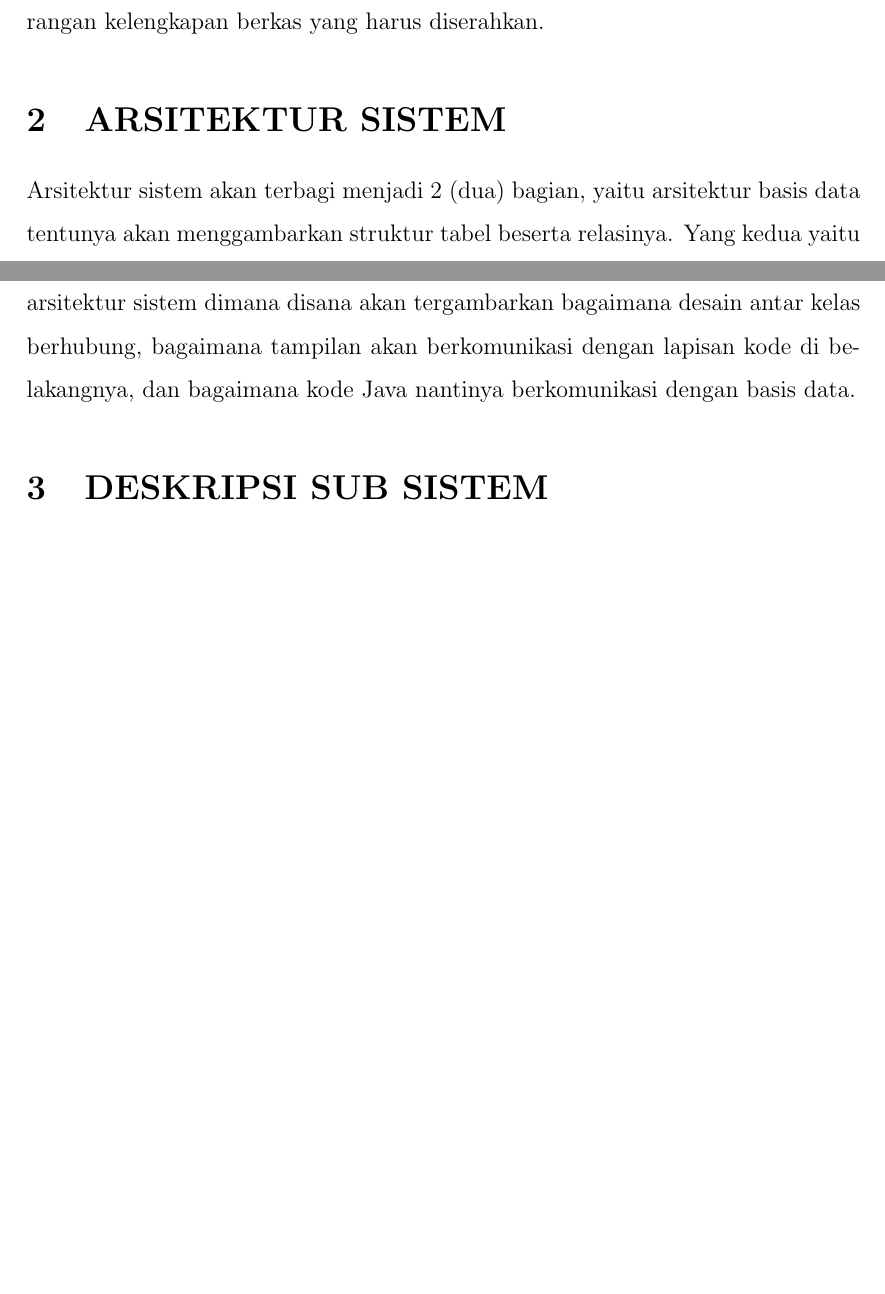
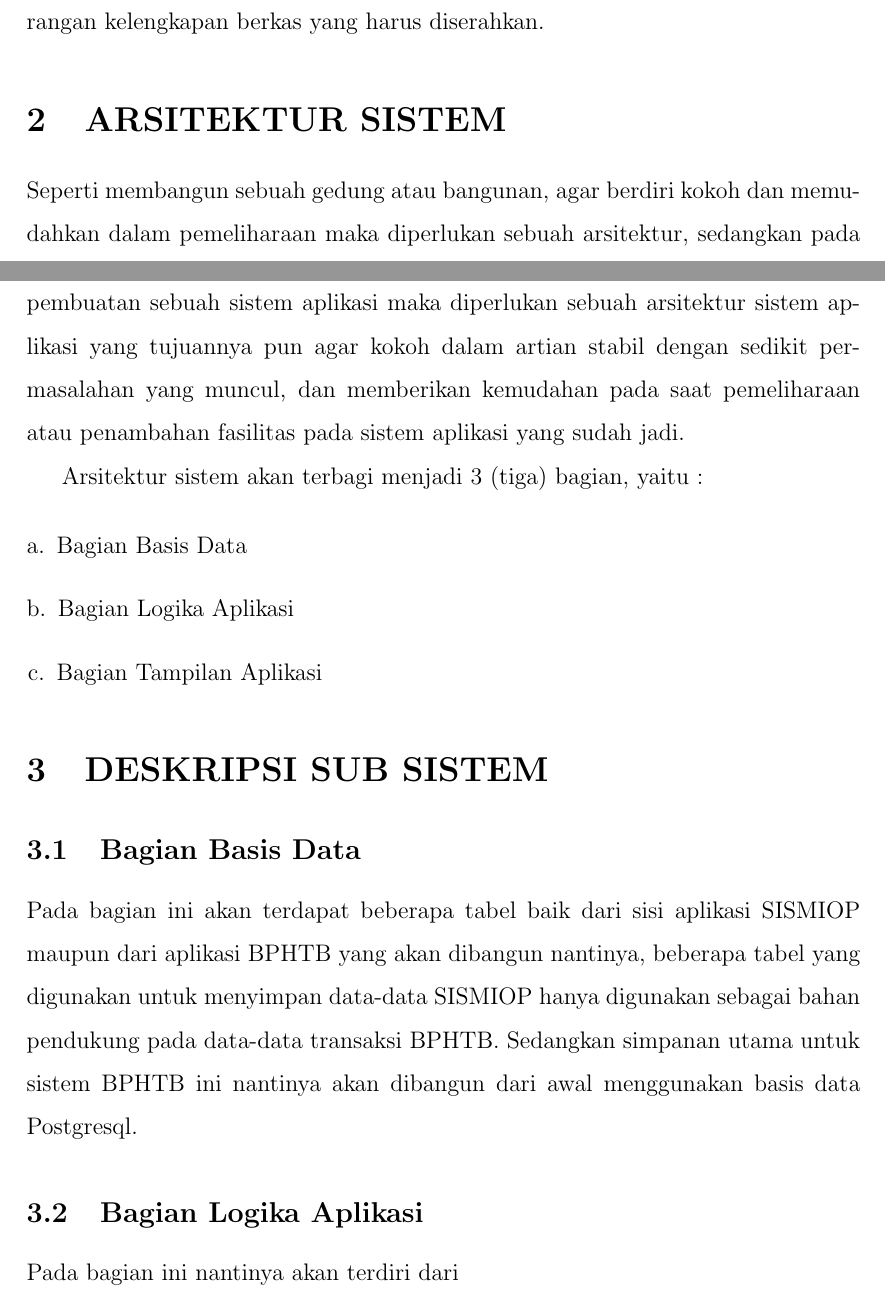
Before and after one commit to tamami-bf/analisis-si-sis-bphtb, a LaTeX document (00.book.tex): two parts of pages 1 and 2 of 2 before the commit and two parts of pages 1 and 2 of 3 after it, joined at a grey line, cut so that both start at the same text, the shorter picture padded with empty space. Compiled offline with pdfLaTeX.

Commit message:
update content dan menambah resource baru untuk bahan

```diff
--- a/00.book.tex
+++ b/00.book.tex
@@ -98,12 +98,27 @@ Sistem pun akan dibuka untuk akses bagi wajib pajak atau kuasanya, namun hanya u
 
 \section{ARSITEKTUR SISTEM}
 
-Arsitektur sistem akan terbagi menjadi 2 (dua) bagian, yaitu arsitektur basis data tentunya akan menggambarkan struktur tabel beserta relasinya. Yang kedua yaitu arsitektur sistem dimana disana akan tergambarkan bagaimana desain antar kelas berhubung, bagaimana tampilan akan berkomunikasi dengan lapisan kode di belakangnya, dan bagaimana kode Java nantinya berkomunikasi dengan basis data.
+Seperti membangun sebuah gedung atau bangunan, agar berdiri kokoh dan memudahkan dalam pemeliharaan maka diperlukan sebuah arsitektur, sedangkan pada pembuatan sebuah sistem aplikasi maka diperlukan sebuah arsitektur sistem aplikasi yang tujuannya pun agar kokoh dalam artian stabil dengan sedikit permasalahan yang muncul, dan memberikan kemudahan pada saat pemeliharaan atau penambahan fasilitas pada sistem aplikasi yang sudah jadi.
 
+Arsitektur sistem akan terbagi menjadi 3 (tiga) bagian, yaitu :
 
+\begin{enumerate}[a.]
+\item Bagian Basis Data
+
+\item Bagian Logika Aplikasi
+
+\item Bagian Tampilan Aplikasi
+\end{enumerate}
 
 \section{DESKRIPSI SUB SISTEM}
 
+\subsection{Bagian Basis Data}
+
+Pada bagian ini akan terdapat beberapa tabel baik dari sisi aplikasi SISMIOP maupun dari aplikasi BPHTB yang akan dibangun nantinya, beberapa tabel yang digunakan untuk menyimpan data-data SISMIOP hanya digunakan sebagai bahan pendukung pada data-data transaksi BPHTB. Sedangkan simpanan utama untuk sistem BPHTB ini nantinya akan dibangun dari awal menggunakan basis data Postgresql.
+
+\subsection{Bagian Logika Aplikasi}
+
+Pada bagian ini nantinya akan terdiri dari
 
 \section{PERTIMBANGAN KHUSUS KINERJA SISTEM}
 
```
Also changed, not shown: resources/UML_diagrams_overview.svg (added).
